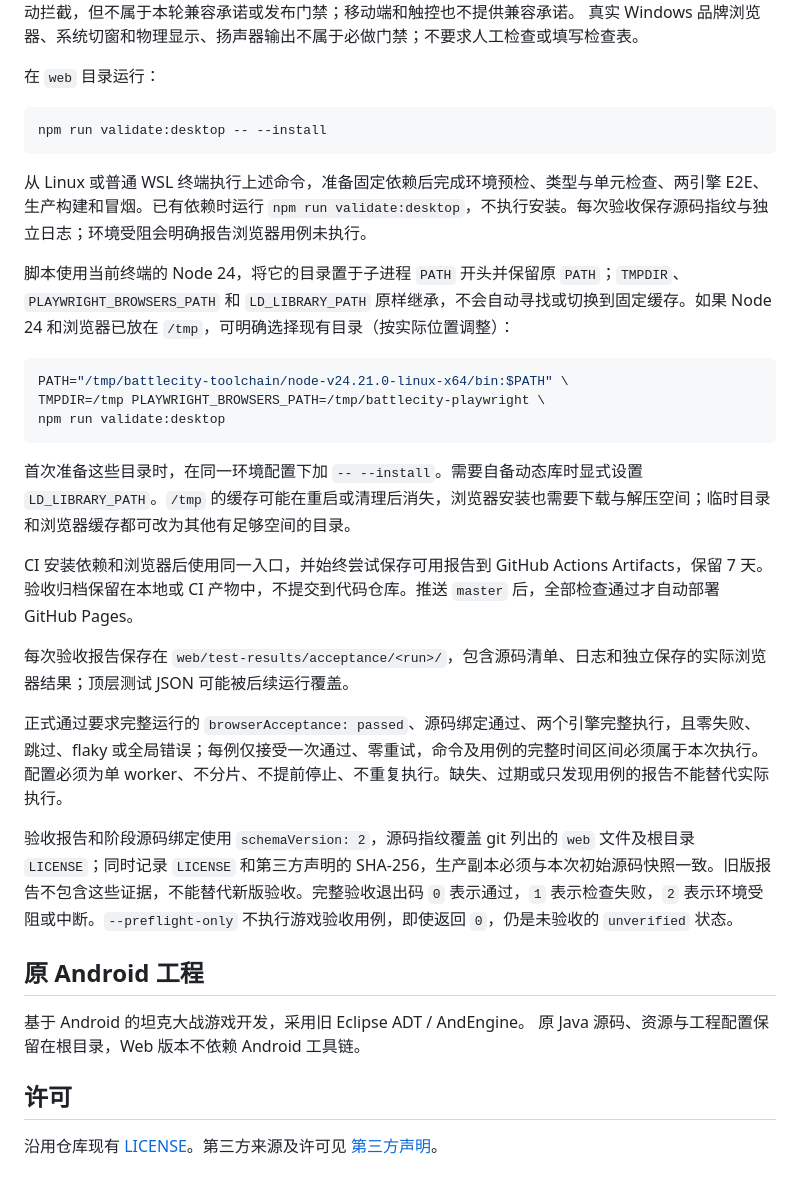
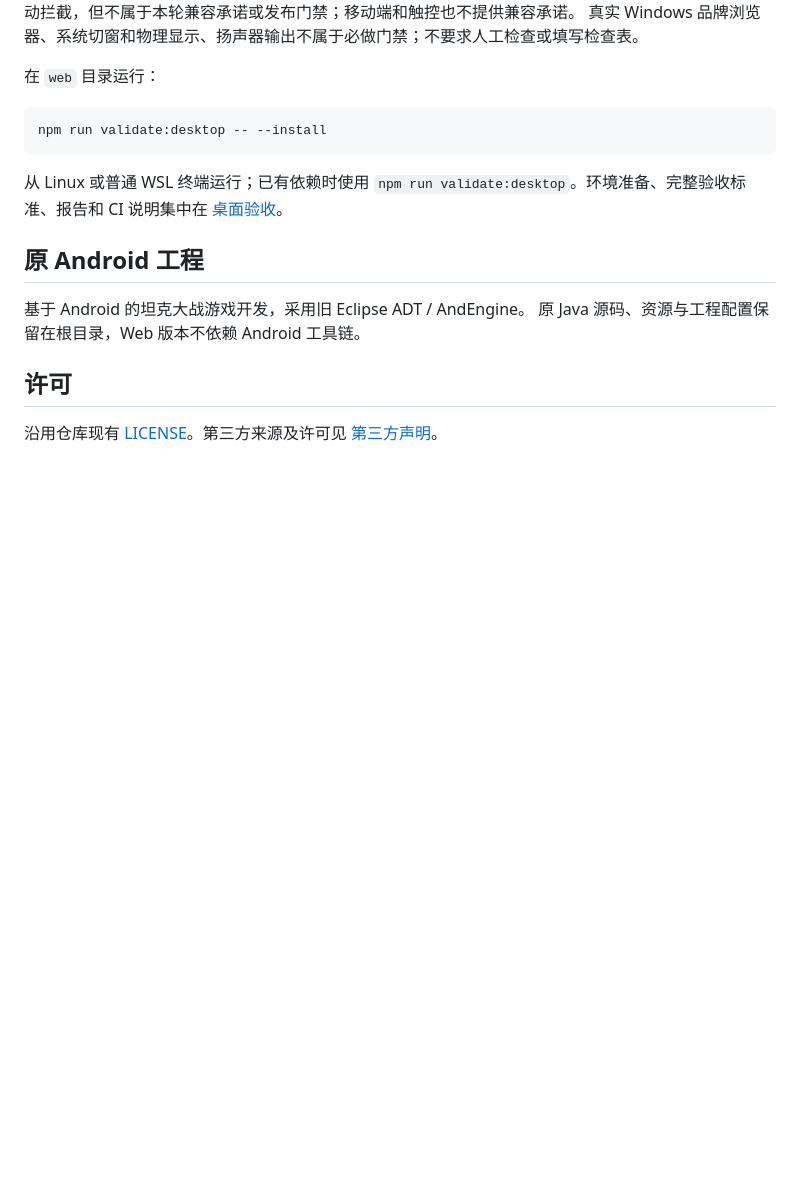
Before and after one commit to JC6/BattleCity, a Markdown page: README.md, the part around the change. Rendered like a GitHub page; blank space fills up the shorter version.

````diff
--- a/README.md
+++ b/README.md
@@ -65,25 +65,7 @@ Firefox 不主动拦截，但不属于本轮兼容承诺或发布门禁；移动
 npm run validate:desktop -- --install
 ```
 
-从 Linux 或普通 WSL 终端执行上述命令，准备固定依赖后完成环境预检、类型与单元检查、两引擎 E2E、生产构建和冒烟。已有依赖时运行 `npm run validate:desktop`，不执行安装。每次验收保存源码指纹与独立日志；环境受阻会明确报告浏览器用例未执行。
-
-脚本使用当前终端的 Node 24，将它的目录置于子进程 `PATH` 开头并保留原 `PATH`；`TMPDIR`、`PLAYWRIGHT_BROWSERS_PATH` 和 `LD_LIBRARY_PATH` 原样继承，不会自动寻找或切换到固定缓存。如果 Node 24 和浏览器已放在 `/tmp`，可明确选择现有目录（按实际位置调整）：
-
-```sh
-PATH="/tmp/battlecity-toolchain/node-v24.21.0-linux-x64/bin:$PATH" \
-TMPDIR=/tmp PLAYWRIGHT_BROWSERS_PATH=/tmp/battlecity-playwright \
-npm run validate:desktop
-```
-
-首次准备这些目录时，在同一环境配置下加 `-- --install`。需要自备动态库时显式设置 `LD_LIBRARY_PATH`。`/tmp` 的缓存可能在重启或清理后消失，浏览器安装也需要下载与解压空间；临时目录和浏览器缓存都可改为其他有足够空间的目录。
-
-CI 安装依赖和浏览器后使用同一入口，并始终尝试保存可用报告到 GitHub Actions Artifacts，保留 7 天。验收归档保留在本地或 CI 产物中，不提交到代码仓库。推送 `master` 后，全部检查通过才自动部署 GitHub Pages。
-
-每次验收报告保存在 `web/test-results/acceptance/<run>/`，包含源码清单、日志和独立保存的实际浏览器结果；顶层测试 JSON 可能被后续运行覆盖。
-
-正式通过要求完整运行的 `browserAcceptance: passed`、源码绑定通过、两个引擎完整执行，且零失败、跳过、flaky 或全局错误；每例仅接受一次通过、零重试，命令及用例的完整时间区间必须属于本次执行。配置必须为单 worker、不分片、不提前停止、不重复执行。缺失、过期或只发现用例的报告不能替代实际执行。
-
-验收报告和阶段源码绑定使用 `schemaVersion: 2`，源码指纹覆盖 git 列出的 `web` 文件及根目录 `LICENSE`；同时记录 `LICENSE` 和第三方声明的 SHA-256，生产副本必须与本次初始源码快照一致。旧版报告不包含这些证据，不能替代新版验收。完整验收退出码 `0` 表示通过，`1` 表示检查失败，`2` 表示环境受阻或中断。`--preflight-only` 不执行游戏验收用例，即使返回 `0`，仍是未验收的 `unverified` 状态。
+从 Linux 或普通 WSL 终端运行；已有依赖时使用 `npm run validate:desktop`。环境准备、完整验收标准、报告和 CI 说明集中在 [桌面验收](web/docs/validation.md)。
 
 ## 原 Android 工程
 
````
Also changed, not shown: web/docs/architecture.md (+2 -15 lines), web/docs/validation.md (added, +50 -0 lines).
